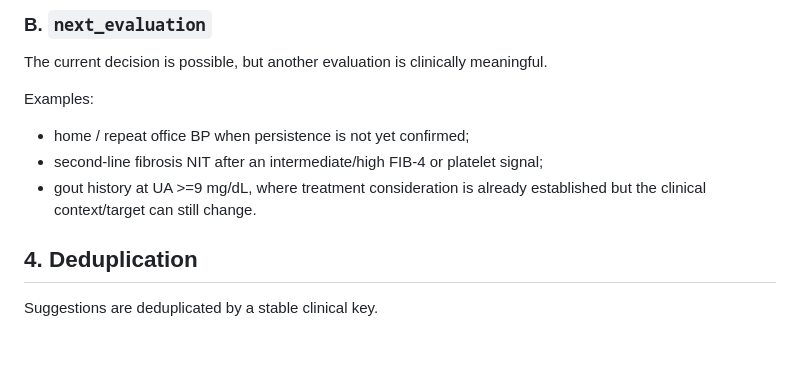
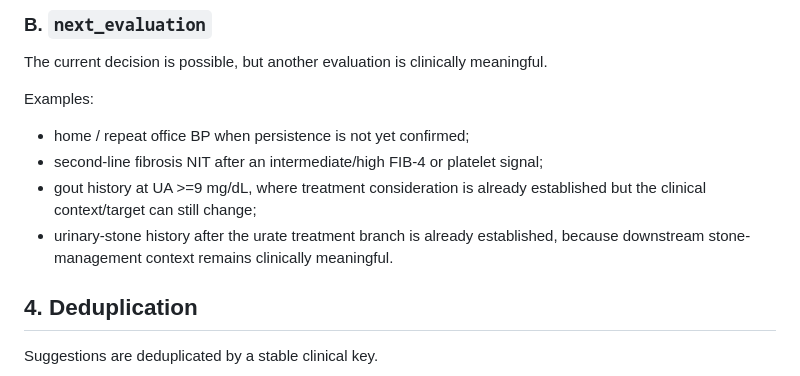
Before and after one commit to oraP-3/MASLD_diagnosis, a Markdown page: docs/unified-result-contract-v0.1.md, the part around the change. GitHub-like rendering; blank space fills up the shorter version.

Commit message:
docs: clarify urate next-evaluation contract

```diff
--- a/docs/unified-result-contract-v0.1.md
+++ b/docs/unified-result-contract-v0.1.md
@@ -80,7 +80,8 @@ The current decision is possible, but another evaluation is clinically meaningfu
 Examples:
 - home / repeat office BP when persistence is not yet confirmed;
 - second-line fibrosis NIT after an intermediate/high FIB-4 or platelet signal;
-- gout history at UA >=9 mg/dL, where treatment consideration is already established but the clinical context/target can still change.
+- gout history at UA >=9 mg/dL, where treatment consideration is already established but the clinical context/target can still change;
+- urinary-stone history after the urate treatment branch is already established, because downstream stone-management context remains clinically meaningful.
 
 ## 4. Deduplication
 
```
